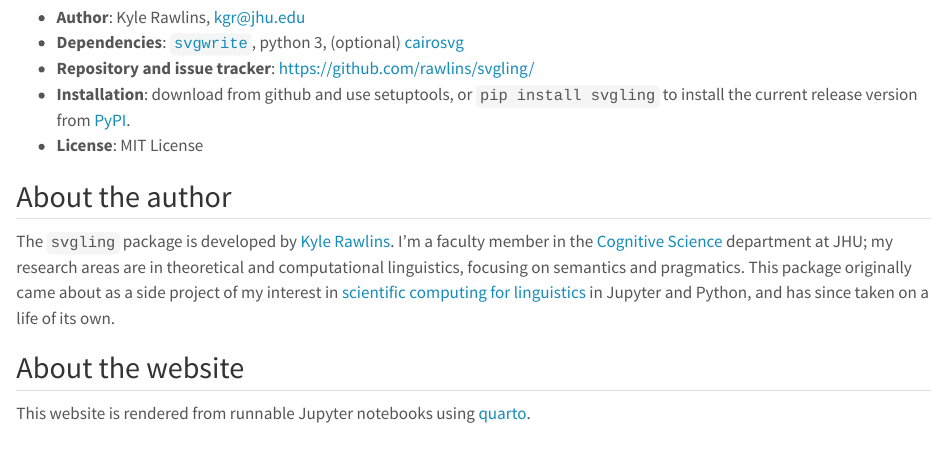
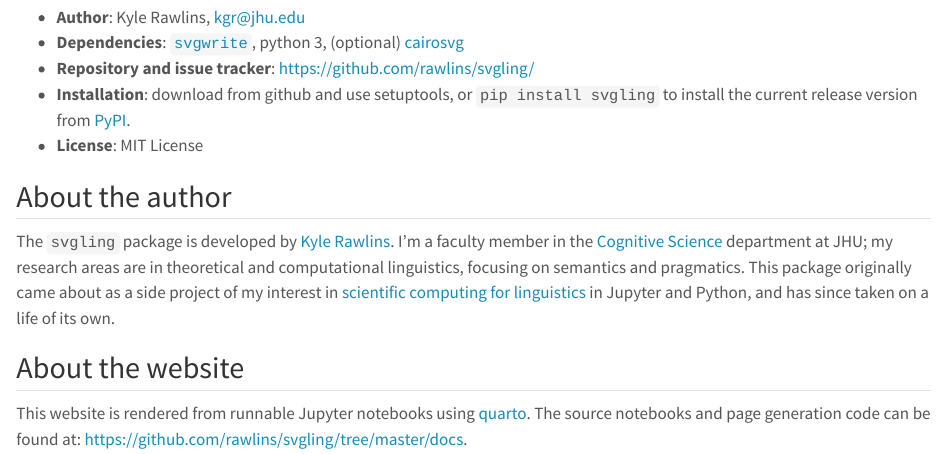
Before and after one commit to rawlins/svgling, a Quarto document (docs/about.qmd): the page in a window 1100 px wide, from 220 px down. Rendered offline with R 4.5, knitr and Pandoc in place of Quarto, with nearby package versions.

Commit message:
docs: update changelog, tweak website `about`

```diff
--- a/docs/about.qmd
+++ b/docs/about.qmd
@@ -15,9 +19,17 @@ The `svgling` package is, at its core, a single-pass python system for rendering
 
 ## About the author
 
-The `svgling` package is developed by [Kyle Rawlins](https://rawlins.io/). I'm a faculty member in the [Cognitive Science](https://cogsci.jhu.edu/) department at JHU; my research areas are in theoretical and computational linguistics, focusing on semantics and pragmatics. This package originally came about as a side project of my interest in [scientific computing for linguistics](https://github.com/rawlins/lambda-notebook) in Jupyter and Python, and has since taken on a life of its own.
+The `svgling` package is developed by [Kyle Rawlins](https://rawlins.io/). I'm
+a faculty member in the [Cognitive Science](https://cogsci.jhu.edu/)
+department at JHU; my research areas are in
+theoretical and computational linguistics, focusing on semantics and
+pragmatics. This package originally came about as a side project of my
+interest in [scientific computing for linguistics](https://github.com/rawlins/lambda-notebook)
+in Jupyter and Python, and has since taken on a life of its own.
 
 ## About the website
 
 This website is rendered from runnable Jupyter notebooks using
-[quarto](https://quarto.org/).
+[quarto](https://quarto.org/). The source notebooks and page generation code can be
+found at:
+[https://github.com/rawlins/svgling/tree/master/docs](https://github.com/rawlins/svgling/tree/master/docs).
```
Also changed, not shown: CHANGELOG.md, docs/about.qmd (6 more changed lines).
